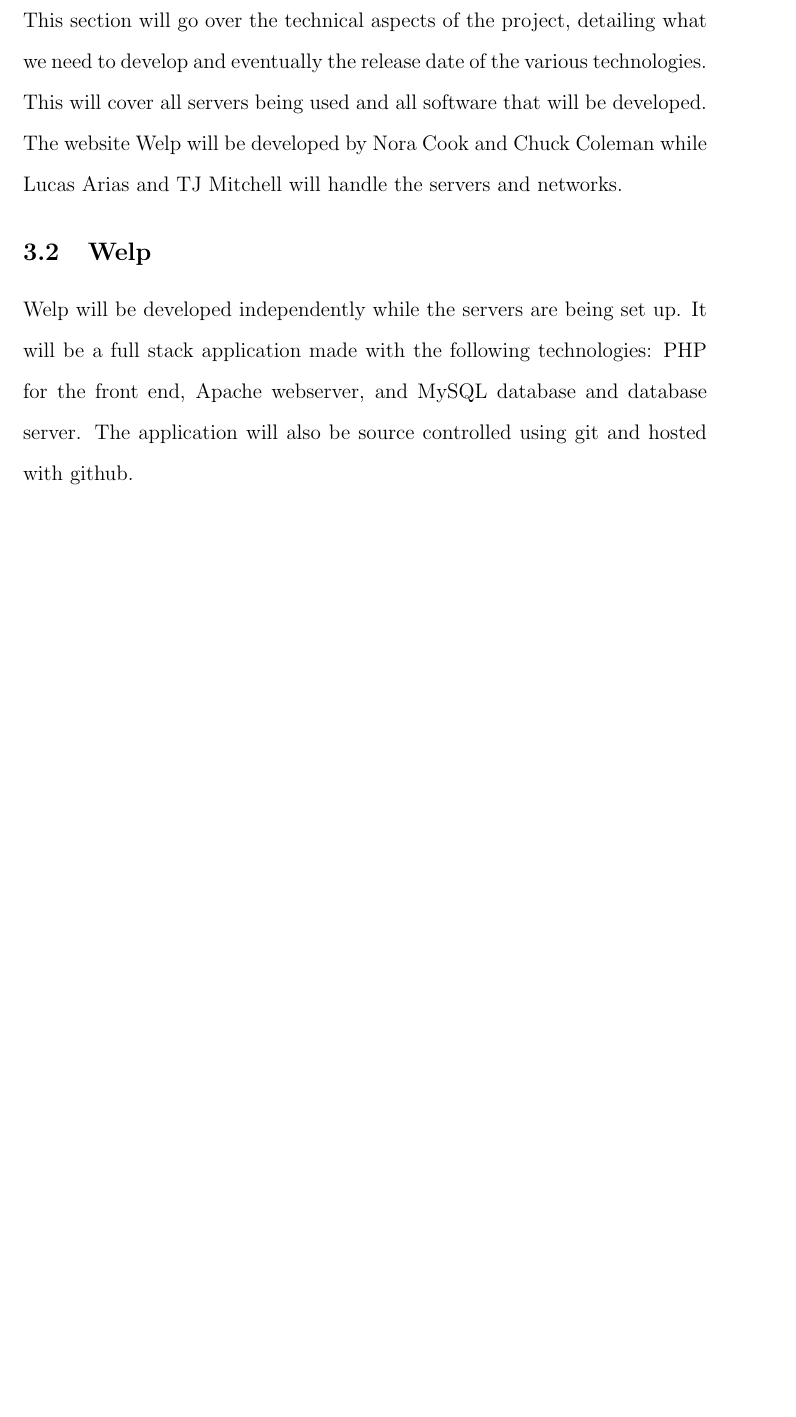
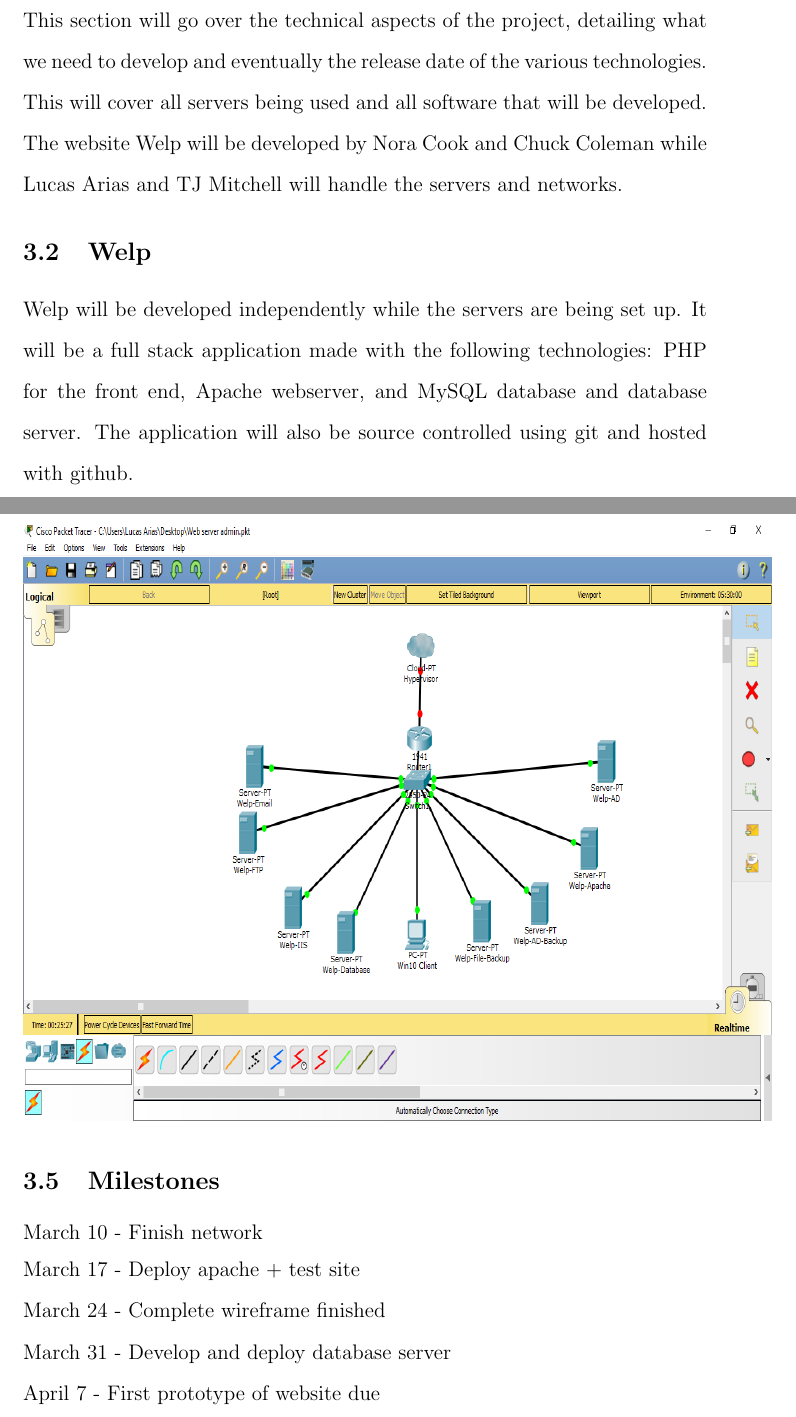
Before and after one commit to norplu/Web-Server-Docs, a LaTeX document (narrative/narrative.tex): part of page 3 of 6 before the commit and two parts of pages 3 and 5 of 7 after it, the two joined at a grey line, cut so that both start at the same text, the shorter picture padded with empty space. Compiled offline with pdfLaTeX.

Commit message:
added milestones

```diff
--- a/narrative/narrative.tex
+++ b/narrative/narrative.tex
@@ -69,3 +69,10 @@
                 %TODO, find out info from TJ and Lulu
                 \includegraphics[width=15cm, height=12cm]{topology.png}
 
+        \subsection{Milestones}
+                March 10 - Finish network\\
+                March 17 - Deploy apache + test site\\
+                March 24 - Complete wireframe finished\\
+                March 31 - Develop and deploy database server\\
+                April 7 -  First prototype of website due\\
+                April 14 - Begin deployment of email and ftp servers\\
```
Also changed, not shown: narrative/narrative.pdf, narrative/narrative.tex (4 more changed lines), 2 other files.
